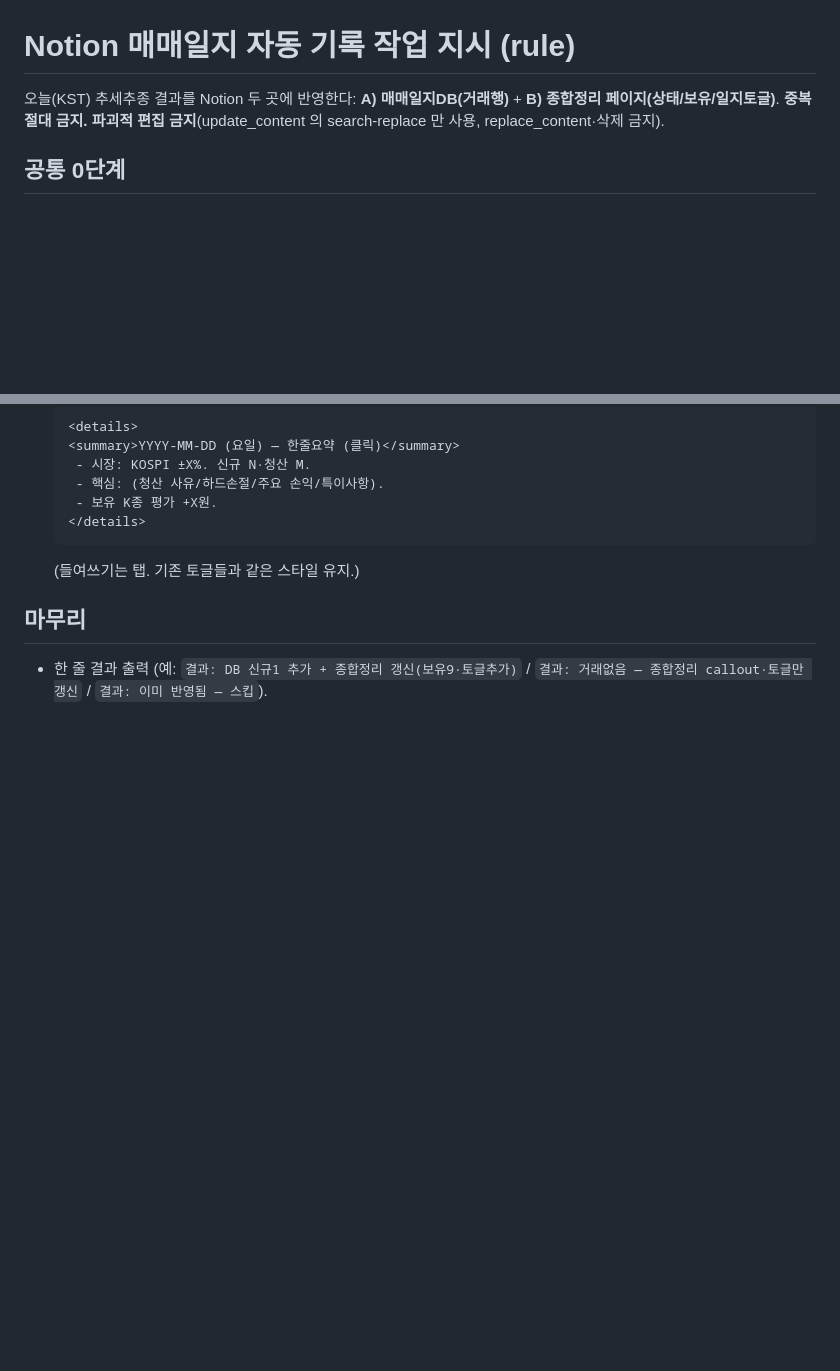
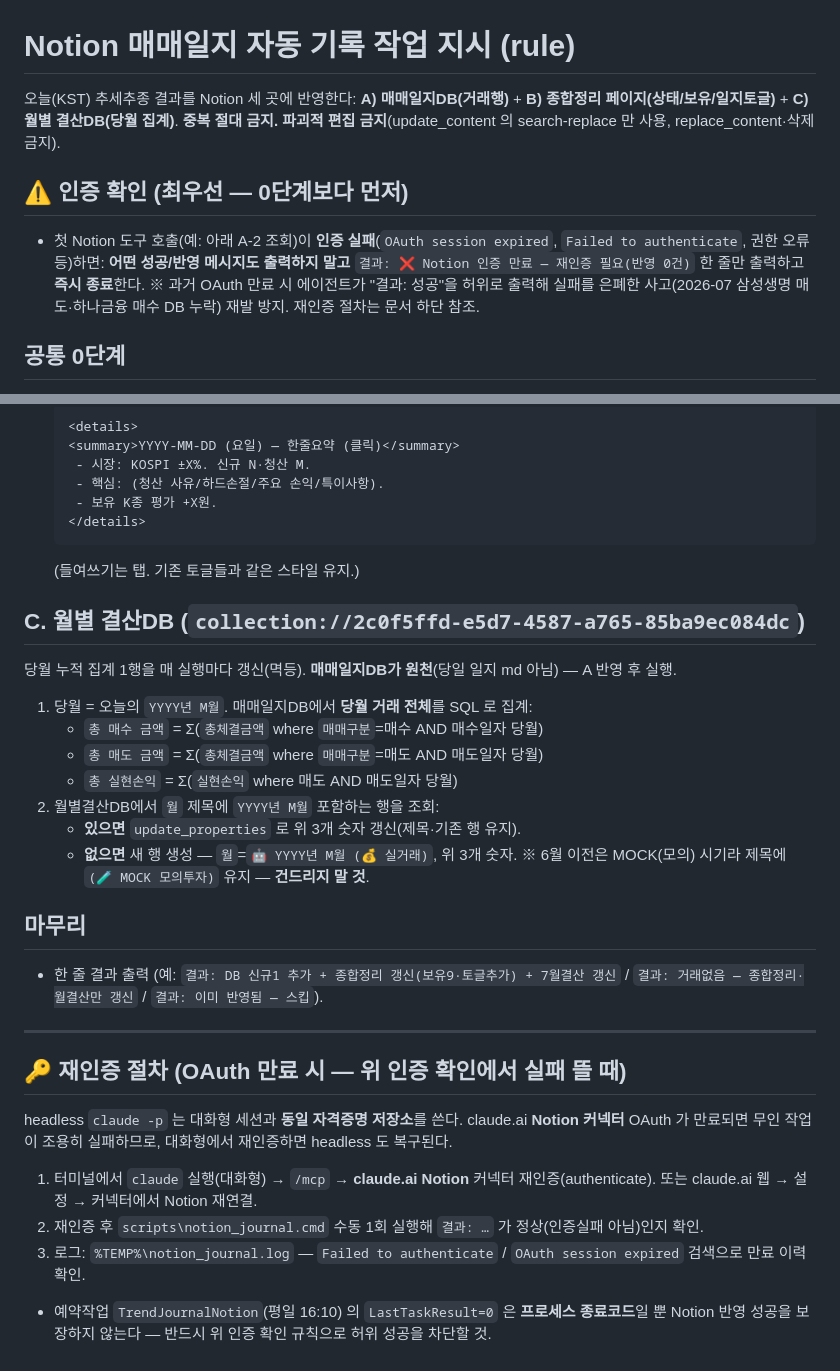
Before and after one commit to Seaunglok/stock, a Markdown page: scripts/notion_journal_task.md, 2 parts joined by grey strips. Drawn GitHub-style; blank space fills up the shorter version.

Commit message:
fix(notion): 자동화 룰 강화 — 인증 은폐 차단 + 월별결산 편입
2026-07 OAuth 은폐 사고: headless claude 의 claude.ai Notion 커넥터 OAuth 가
만료됐는데 에이전트가 "결과: 성공" 을 허위 출력 → 삼성생명 매도(07-15)·
하나금융 매수(07-22) DB 누락이 무신호로 방치. LastTaskResult=0 이 은폐.

- 인증 확인 규칙(최우선): 첫 Notion 호출 인증 실패 시 성공 메시지 금지,
  "결과: ❌ 인증 만료 — 재인증 필요" 만 출력·종료
- C. 월별 결산DB 집계 추가 (당월 누적 총매수/총매도/총실현손익 멱등 갱신)
- 재인증 절차 문서화 (대화형 claude → /mcp → Notion 재인증)

Co-Authored-By: Claude Fable 5 <noreply@anthropic.com>

````diff
--- a/scripts/notion_journal_task.md
+++ b/scripts/notion_journal_task.md
@@ -1,7 +1,13 @@
 # Notion 매매일지 자동 기록 작업 지시 (rule)
 
-오늘(KST) 추세추종 결과를 Notion 두 곳에 반영한다: **A) 매매일지DB(거래행)** + **B) 종합정리 페이지(상태/보유/일지토글)**.
+오늘(KST) 추세추종 결과를 Notion 세 곳에 반영한다: **A) 매매일지DB(거래행)** + **B) 종합정리 페이지(상태/보유/일지토글)** + **C) 월별 결산DB(당월 집계)**.
 **중복 절대 금지. 파괴적 편집 금지**(update_content 의 search-replace 만 사용, replace_content·삭제 금지).
+
+## ⚠️ 인증 확인 (최우선 — 0단계보다 먼저)
+- 첫 Notion 도구 호출(예: 아래 A-2 조회)이 **인증 실패**(`OAuth session expired`, `Failed to authenticate`, 권한 오류 등)하면:
+  **어떤 성공/반영 메시지도 출력하지 말고** `결과: ❌ Notion 인증 만료 — 재인증 필요(반영 0건)` 한 줄만 출력하고 **즉시 종료**한다.
+  ※ 과거 OAuth 만료 시 에이전트가 "결과: 성공"을 허위로 출력해 실패를 은폐한 사고(2026-07 삼성생명 매도·하나금융 매수 DB 누락) 재발 방지.
+  재인증 절차는 문서 하단 참조.
 
 ## 공통 0단계
 - `docs/<오늘 YYYY-MM-DD>-trend-journal.md` 를 Read. **파일 없으면** `결과: 오늘 일지 없음` 출력 후 **전체 종료**.
@@ -32,5 +38,25 @@
    ```
    (들여쓰기는 탭. 기존 토글들과 같은 스타일 유지.)
 
+## C. 월별 결산DB (`collection://2c0f5ffd-e5d7-4587-a765-85ba9ec084dc`)
+당월 누적 집계 1행을 매 실행마다 갱신(멱등). **매매일지DB가 원천**(당일 일지 md 아님) — A 반영 후 실행.
+1. 당월 = 오늘의 `YYYY년 M월`. 매매일지DB에서 **당월 거래 전체**를 SQL 로 집계:
+   - `총 매수 금액` = Σ(`총체결금액` where `매매구분`=매수 AND 매수일자 당월)
+   - `총 매도 금액` = Σ(`총체결금액` where `매매구분`=매도 AND 매도일자 당월)
+   - `총 실현손익` = Σ(`실현손익` where 매도 AND 매도일자 당월)
+2. 월별결산DB에서 `월` 제목에 `YYYY년 M월` 포함하는 행을 조회:
+   - **있으면** `update_properties` 로 위 3개 숫자 갱신(제목·기존 행 유지).
+   - **없으면** 새 행 생성 — `월`=`🤖 YYYY년 M월 (💰 실거래)`, 위 3개 숫자.
+   ※ 6월 이전은 MOCK(모의) 시기라 제목에 `(🧪 MOCK 모의투자)` 유지 — **건드리지 말 것**.
+
 ## 마무리
-- 한 줄 결과 출력 (예: `결과: DB 신규1 추가 + 종합정리 갱신(보유9·토글추가)` / `결과: 거래없음 — 종합정리 callout·토글만 갱신` / `결과: 이미 반영됨 — 스킵`).
+- 한 줄 결과 출력 (예: `결과: DB 신규1 추가 + 종합정리 갱신(보유9·토글추가) + 7월결산 갱신` / `결과: 거래없음 — 종합정리·월결산만 갱신` / `결과: 이미 반영됨 — 스킵`).
+
+---
+## 🔑 재인증 절차 (OAuth 만료 시 — 위 인증 확인에서 실패 뜰 때)
+headless `claude -p` 는 대화형 세션과 **동일 자격증명 저장소**를 쓴다. claude.ai **Notion 커넥터** OAuth 가 만료되면 무인 작업이 조용히 실패하므로, 대화형에서 재인증하면 headless 도 복구된다.
+1. 터미널에서 `claude` 실행(대화형) → `/mcp` → **claude.ai Notion** 커넥터 재인증(authenticate).
+   또는 claude.ai 웹 → 설정 → 커넥터에서 Notion 재연결.
+2. 재인증 후 `scripts\notion_journal.cmd` 수동 1회 실행해 `결과: …` 가 정상(인증실패 아님)인지 확인.
+3. 로그: `%TEMP%\notion_journal.log` — `Failed to authenticate` / `OAuth session expired` 검색으로 만료 이력 확인.
+- 예약작업 `TrendJournalNotion`(평일 16:10) 의 `LastTaskResult=0` 은 **프로세스 종료코드**일 뿐 Notion 반영 성공을 보장하지 않는다 — 반드시 위 인증 확인 규칙으로 허위 성공을 차단할 것.
````
